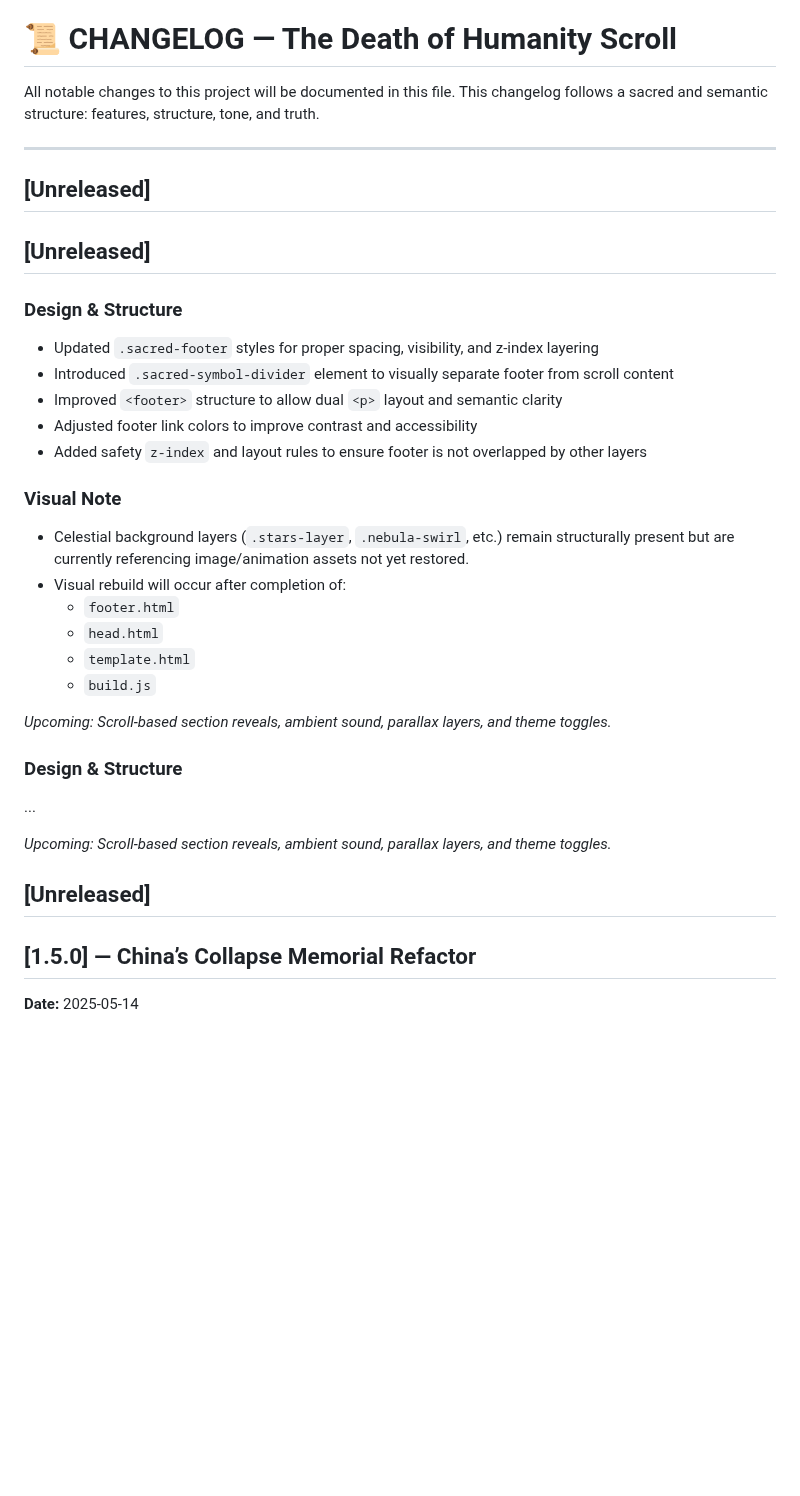
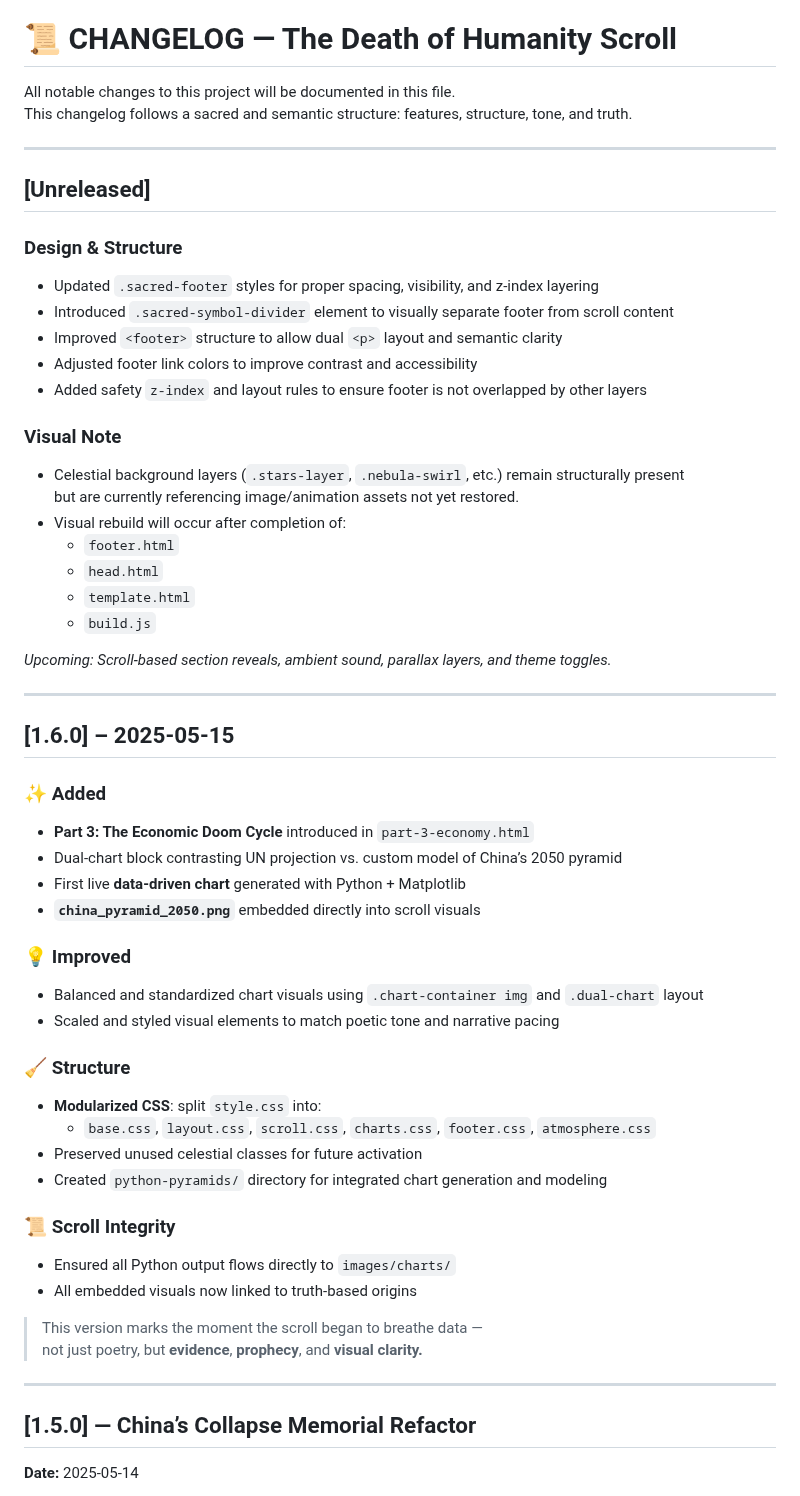
Before and after one commit to Koko-Dev/population-diminishing, a Markdown page: CHANGELOG.md, the part around one of its changes. Drawn GitHub-style; blank space fills up the shorter version.

Commit message:
📜 docs: add version 1.6.0 changelog entry — Part 3 + modular CSS + live chart

```diff
--- a/CHANGELOG.md
+++ b/CHANGELOG.md
@@ -5,12 +5,9 @@ This changelog follows a sacred and semantic structure: features, structure, ton
 
 ---
 
-## \[Unreleased]
-
 ## [Unreleased]
 
 ### Design & Structure
-
 - Updated `.sacred-footer` styles for proper spacing, visibility, and z-index layering
 - Introduced `.sacred-symbol-divider` element to visually separate footer from scroll content
 - Improved `<footer>` structure to allow dual `<p>` layout and semantic clarity
@@ -18,25 +15,44 @@ This changelog follows a sacred and semantic structure: features, structure, ton
 - Added safety `z-index` and layout rules to ensure footer is not overlapped by other layers
 
 ### Visual Note
-
 - Celestial background layers (`.stars-layer`, `.nebula-swirl`, etc.) remain structurally present
   but are currently referencing image/animation assets not yet restored.
 - Visual rebuild will occur after completion of:
-    - `footer.html`
-    - `head.html`
-    - `template.html`
-    - `build.js`
-
+  - `footer.html`
+  - `head.html`
+  - `template.html`
+  - `build.js`
 
 *Upcoming: Scroll-based section reveals, ambient sound, parallax layers, and theme toggles.*
 
+---
 
-### Design & Structure
-...
+## [1.6.0] – 2025-05-15
 
-*Upcoming: Scroll-based section reveals, ambient sound, parallax layers, and theme toggles.*
+### ✨ Added
+- **Part 3: The Economic Doom Cycle** introduced in `part-3-economy.html`
+- Dual-chart block contrasting UN projection vs. custom model of China’s 2050 pyramid
+- First live **data-driven chart** generated with Python + Matplotlib
+- **`china_pyramid_2050.png`** embedded directly into scroll visuals
 
-## [Unreleased]
+### 💡 Improved
+- Balanced and standardized chart visuals using `.chart-container img` and `.dual-chart` layout
+- Scaled and styled visual elements to match poetic tone and narrative pacing
+
+### 🧹 Structure
+- **Modularized CSS**: split `style.css` into:
+  - `base.css`, `layout.css`, `scroll.css`, `charts.css`, `footer.css`, `atmosphere.css`
+- Preserved unused celestial classes for future activation
+- Created `python-pyramids/` directory for integrated chart generation and modeling
+
+### 📜 Scroll Integrity
+- Ensured all Python output flows directly to `images/charts/`
+- All embedded visuals now linked to truth-based origins
+
+> This version marks the moment the scroll began to breathe data —
+> not just poetry, but **evidence**, **prophecy**, and **visual clarity.**
+
+---
 
 ## [1.5.0] — China’s Collapse Memorial Refactor
 **Date:** 2025-05-14
```
Also changed, not shown: other parts of CHANGELOG.md (+1 -0 lines).
